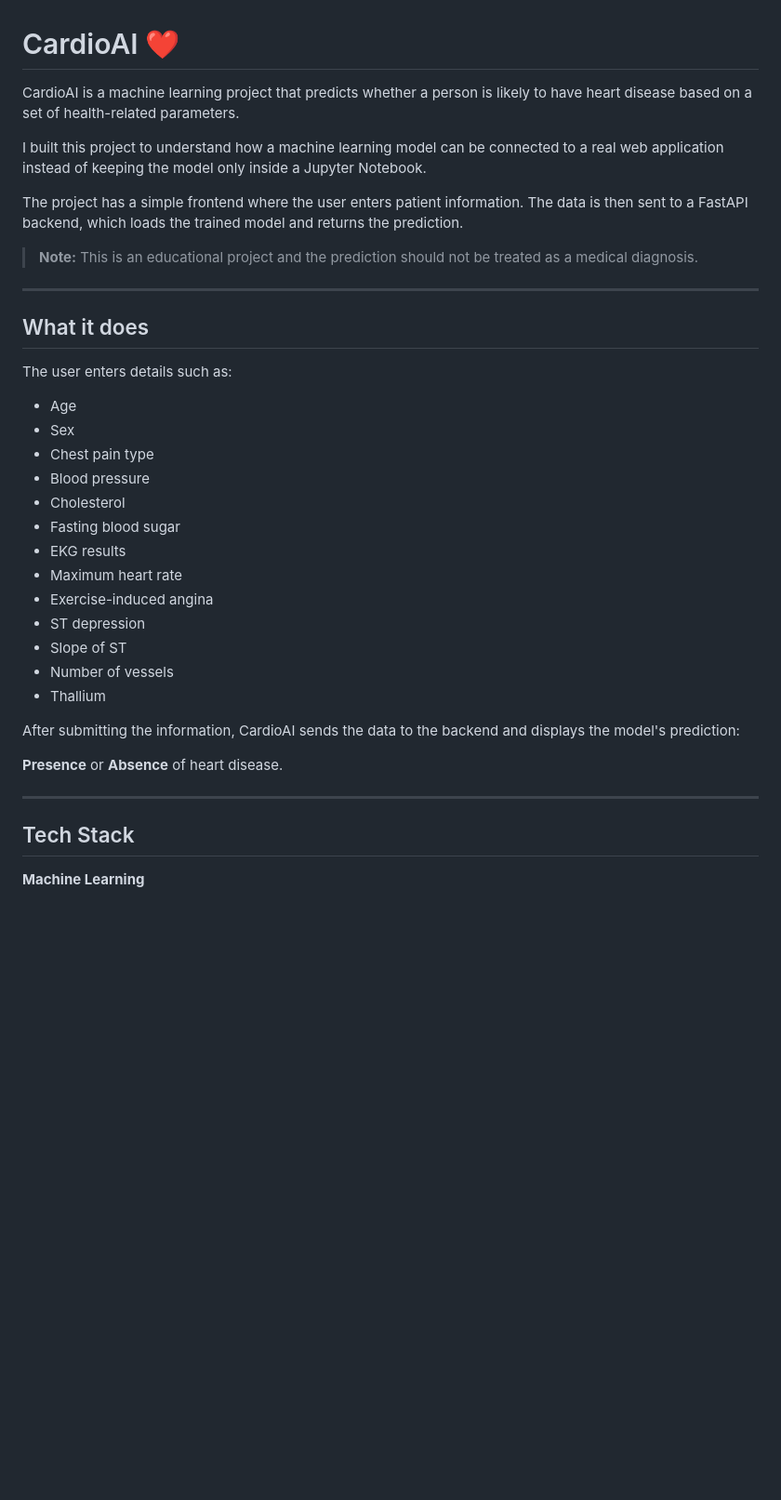
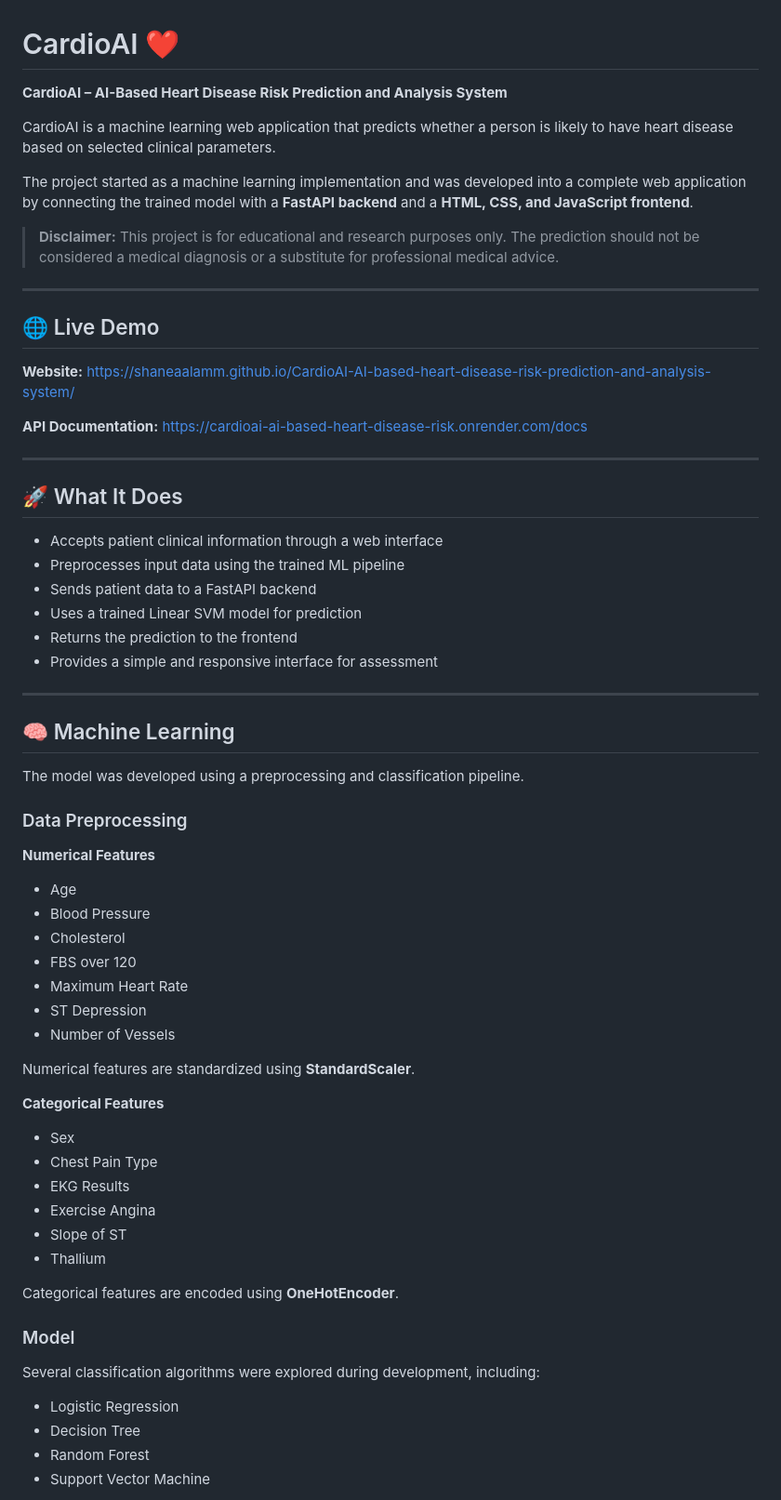
Before and after one commit to shaneaalamm/CardioAI-AI-based-heart-disease-risk-prediction-and-analysis-system, a Markdown page: README.md, the part around one of its changes. Shown at 93% size. GitHub-like rendering; blank space fills up the shorter version.

```diff
--- a/README.md
+++ b/README.md
@@ -1,39 +1,71 @@
 # CardioAI ❤️
 
-CardioAI is a machine learning project that predicts whether a person is likely to have heart disease based on a set of health-related parameters.
+**CardioAI – AI-Based Heart Disease Risk Prediction and Analysis System**
 
-I built this project to understand how a machine learning model can be connected to a real web application instead of keeping the model only inside a Jupyter Notebook.
+CardioAI is a machine learning web application that predicts whether a person is likely to have heart disease based on selected clinical parameters.
 
-The project has a simple frontend where the user enters patient information. The data is then sent to a FastAPI backend, which loads the trained model and returns the prediction.
+The project started as a machine learning implementation and was developed into a complete web application by connecting the trained model with a **FastAPI backend** and a **HTML, CSS, and JavaScript frontend**.
 
-> **Note:** This is an educational project and the prediction should not be treated as a medical diagnosis.
+> **Disclaimer:** This project is for educational and research purposes only. The prediction should not be considered a medical diagnosis or a substitute for professional medical advice.
 
 ---
 
-## What it does
+## 🌐 Live Demo
 
-The user enters details such as:
+**Website:**
+https://shaneaalamm.github.io/CardioAI-AI-based-heart-disease-risk-prediction-and-analysis-system/
 
-* Age
-* Sex
-* Chest pain type
-* Blood pressure
-* Cholesterol
-* Fasting blood sugar
-* EKG results
-* Maximum heart rate
-* Exercise-induced angina
-* ST depression
-* Slope of ST
-* Number of vessels
-* Thallium
-
-After submitting the information, CardioAI sends the data to the backend and displays the model's prediction:
-
-**Presence** or **Absence** of heart disease.
+**API Documentation:**
+https://cardioai-ai-based-heart-disease-risk.onrender.com/docs
 
 ---
 
-## Tech Stack
+## 🚀 What It Does
 
-**Machine Learning**
+* Accepts patient clinical information through a web interface
+* Preprocesses input data using the trained ML pipeline
+* Sends patient data to a FastAPI backend
+* Uses a trained Linear SVM model for prediction
+* Returns the prediction to the frontend
+* Provides a simple and responsive interface for assessment
+
+---
+
+## 🧠 Machine Learning
+
+The model was developed using a preprocessing and classification pipeline.
+
+### Data Preprocessing
+
+**Numerical Features**
+
+* Age
+* Blood Pressure
+* Cholesterol
+* FBS over 120
+* Maximum Heart Rate
+* ST Depression
+* Number of Vessels
+
+Numerical features are standardized using **StandardScaler**.
+
+**Categorical Features**
+
+* Sex
+* Chest Pain Type
+* EKG Results
+* Exercise Angina
+* Slope of ST
+* Thallium
+
+Categorical features are encoded using **OneHotEncoder**.
+
+### Model
+
+Several classification algorithms were explored during development, including:
+
+* Logistic Regression
+* Decision Tree
+* Random Forest
+* Support Vector Machine
+
```
Also changed, not shown: other parts of README.md (+79 -131 lines).
